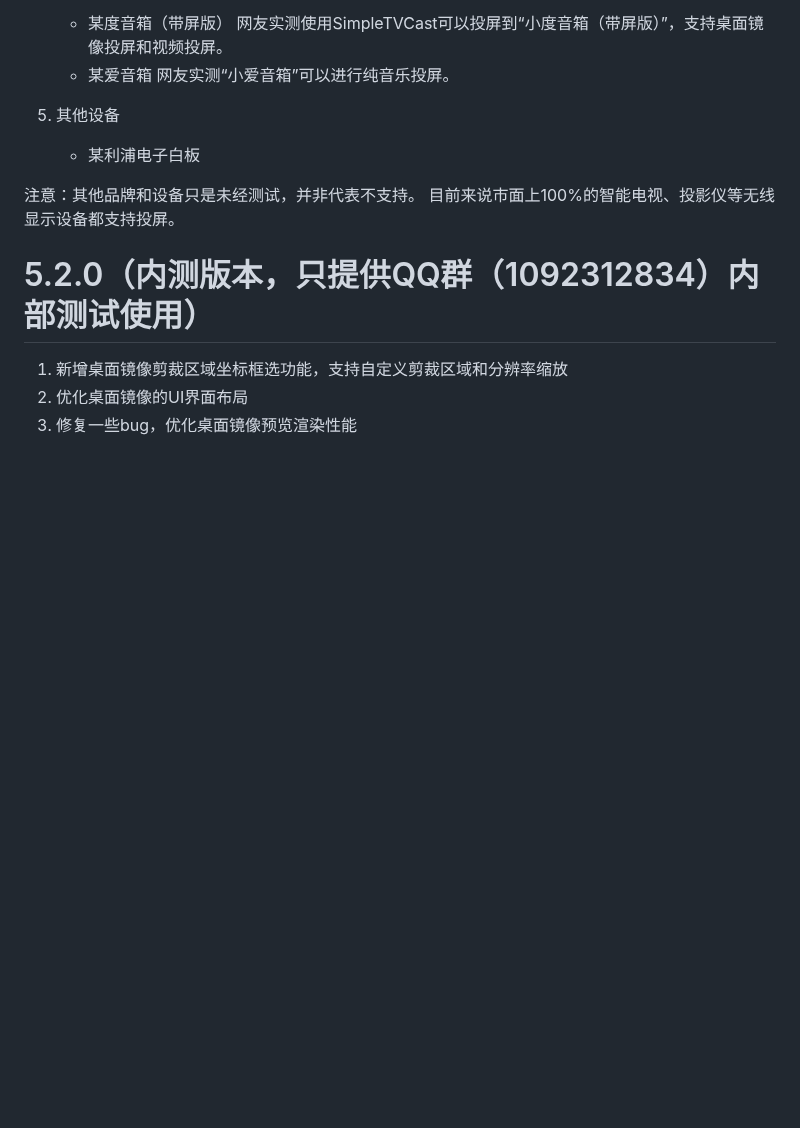
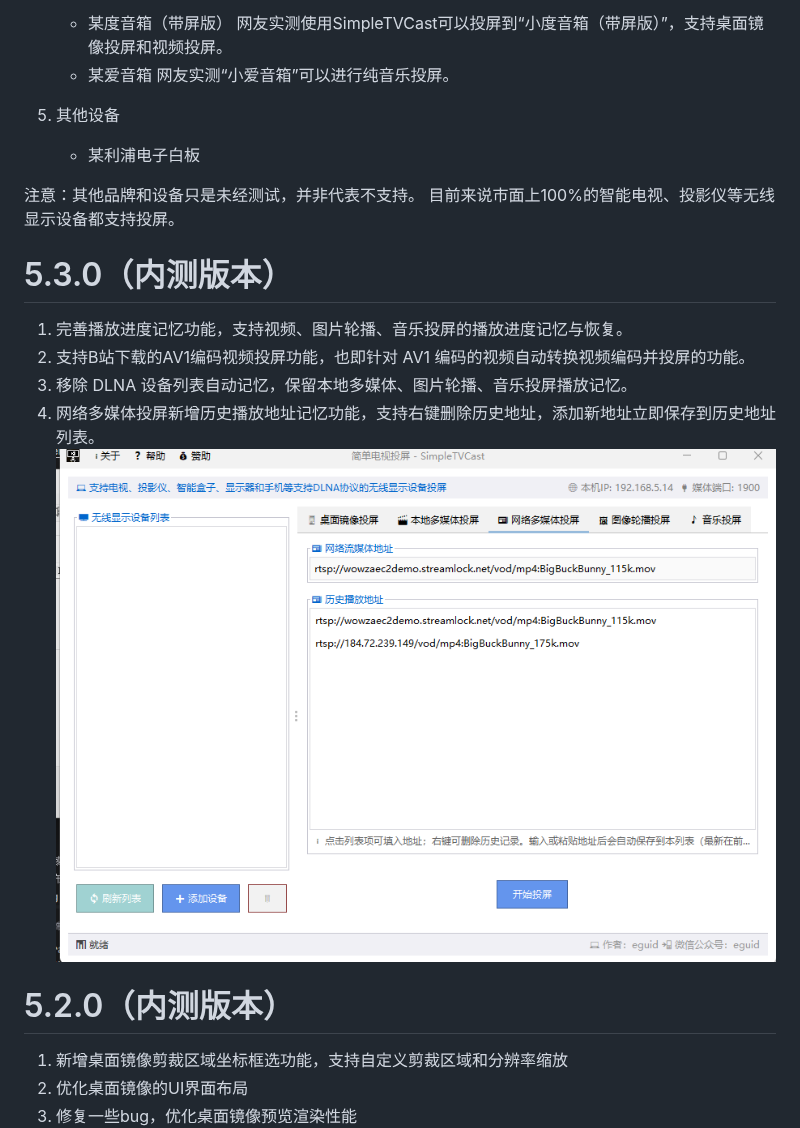
Before and after one commit to eguid/SimpleTVCast, a Markdown page: README.md, the part around the change. Rendered like a GitHub page; pictures changed too: QQ_1779511143869.png (added); blank space fills up the shorter version.

Commit message:
update README.md.
Signed-off-by: eguid <661184+eguid@user.noreply.gitee.com>

```diff
--- a/README.md
+++ b/README.md
@@ -46,7 +46,14 @@
 注意：其他品牌和设备只是未经测试，并非代表不支持。
 目前来说市面上100%的智能电视、投影仪等无线显示设备都支持投屏。
 
-# 5.2.0（内测版本，只提供QQ群（1092312834）内部测试使用）
+# 5.3.0（内测版本）
+1. 完善播放进度记忆功能，支持视频、图片轮播、音乐投屏的播放进度记忆与恢复。
+2. 支持B站下载的AV1编码视频投屏功能，也即针对 AV1 编码的视频自动转换视频编码并投屏的功能。
+3. 移除 DLNA 设备列表自动记忆，保留本地多媒体、图片轮播、音乐投屏播放记忆。
+4. 网络多媒体投屏新增历史播放地址记忆功能，支持右键删除历史地址，添加新地址立即保存到历史地址列表。
+![5.3.0截图](QQ_1779511143869.png)
+
+# 5.2.0（内测版本）
 1. 新增桌面镜像剪裁区域坐标框选功能，支持自定义剪裁区域和分辨率缩放
 2. 优化桌面镜像的UI界面布局
 3. 修复一些bug，优化桌面镜像预览渲染性能
```
